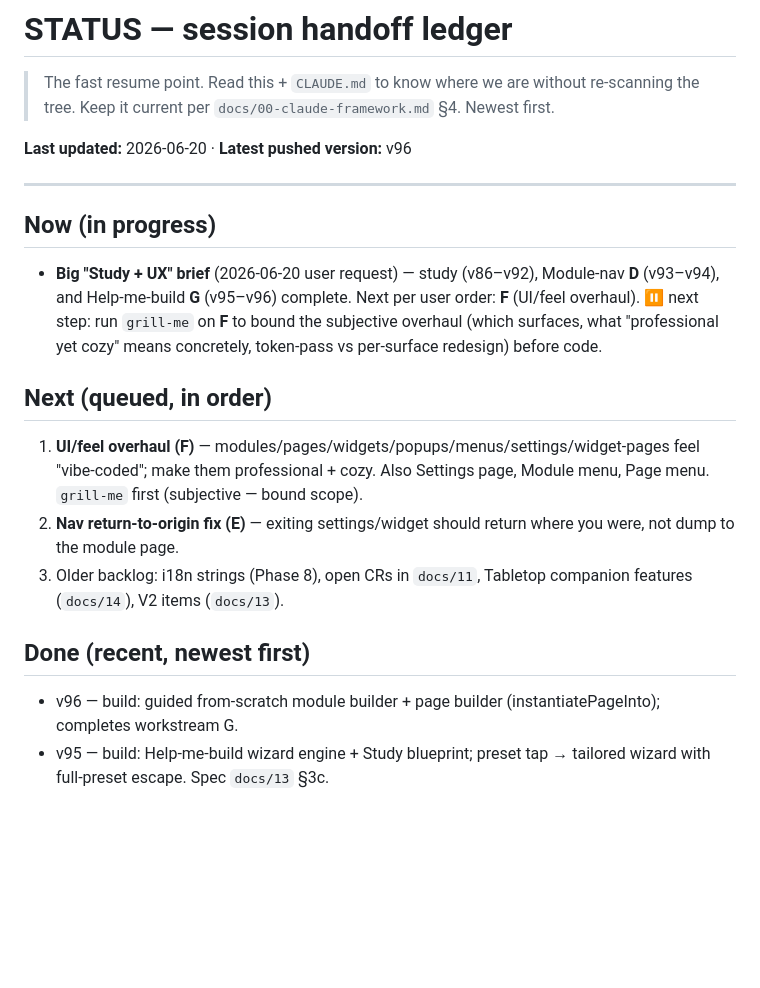
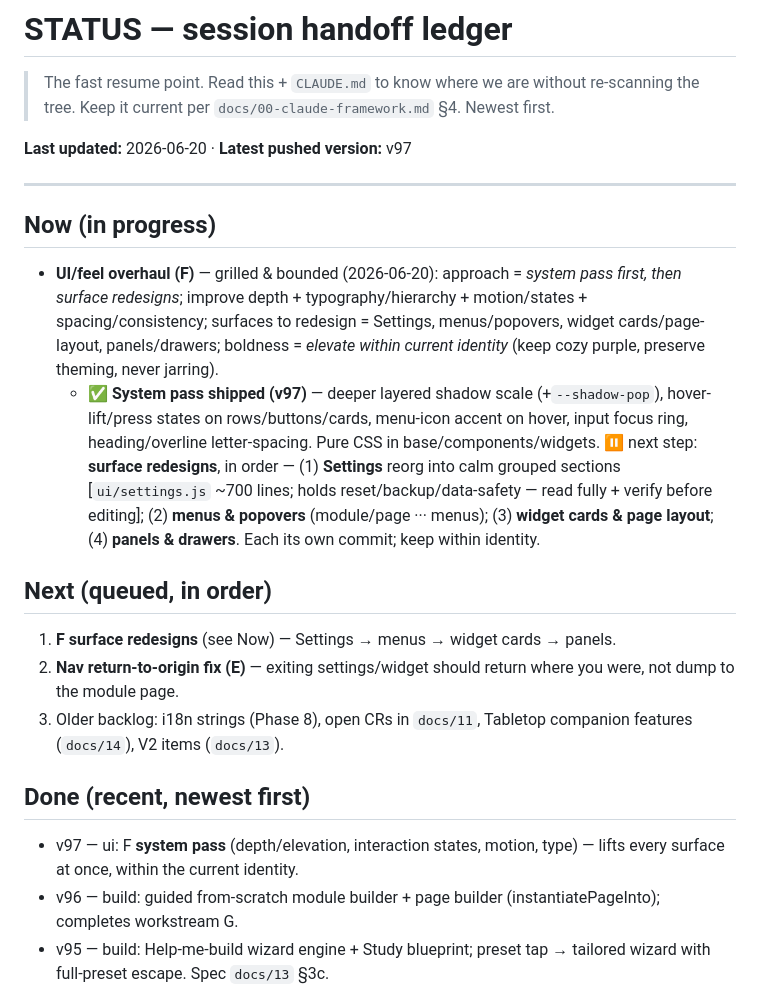
Before and after one commit to Simonatofficial/The-Blossom, a Markdown page: docs/STATUS.md, the part around the change. GitHub-like rendering; blank space fills up the shorter version.

Commit message:
docs(status): F system pass shipped (v97); surface redesigns queued
Co-Authored-By: Claude Opus 4.8 <noreply@anthropic.com>

```diff
--- a/docs/STATUS.md
+++ b/docs/STATUS.md
@@ -3,23 +3,25 @@
 > The fast resume point. Read this + `CLAUDE.md` to know where we are without re-scanning the tree.
 > Keep it current per `docs/00-claude-framework.md` §4. Newest first.
 
-**Last updated:** 2026-06-20 · **Latest pushed version:** v96
+**Last updated:** 2026-06-20 · **Latest pushed version:** v97
 
 ---
 
 ## Now (in progress)
 
-- **Big "Study + UX" brief** (2026-06-20 user request) — study (v86–v92), Module-nav **D** (v93–v94), and Help-me-build **G** (v95–v96) complete. Next per user order: **F** (UI/feel overhaul).
-  ⏸ next step: run `grill-me` on **F** to bound the subjective overhaul (which surfaces, what "professional yet cozy" means concretely, token-pass vs per-surface redesign) before code.
+- **UI/feel overhaul (F)** — grilled & bounded (2026-06-20): approach = *system pass first, then surface redesigns*; improve depth + typography/hierarchy + motion/states + spacing/consistency; surfaces to redesign = Settings, menus/popovers, widget cards/page-layout, panels/drawers; boldness = *elevate within current identity* (keep cozy purple, preserve theming, never jarring).
+  - ✅ **System pass shipped (v97)** — deeper layered shadow scale (+`--shadow-pop`), hover-lift/press states on rows/buttons/cards, menu-icon accent on hover, input focus ring, heading/overline letter-spacing. Pure CSS in base/components/widgets.
+  ⏸ next step: **surface redesigns**, in order — (1) **Settings** reorg into calm grouped sections [`ui/settings.js` ~700 lines; holds reset/backup/data-safety — read fully + verify before editing]; (2) **menus & popovers** (module/page ··· menus); (3) **widget cards & page layout**; (4) **panels & drawers**. Each its own commit; keep within identity.
 
 ## Next (queued, in order)
 
-1. **UI/feel overhaul (F)** — modules/pages/widgets/popups/menus/settings/widget-pages feel "vibe-coded"; make them professional + cozy. Also Settings page, Module menu, Page menu. `grill-me` first (subjective — bound scope).
+1. **F surface redesigns** (see Now) — Settings → menus → widget cards → panels.
 2. **Nav return-to-origin fix (E)** — exiting settings/widget should return where you were, not dump to the module page.
 3. Older backlog: i18n strings (Phase 8), open CRs in `docs/11`, Tabletop companion features (`docs/14`), V2 items (`docs/13`).
 
 ## Done (recent, newest first)
 
+- v97 — ui: F **system pass** (depth/elevation, interaction states, motion, type) — lifts every surface at once, within the current identity.
 - v96 — build: guided from-scratch module builder + page builder (instantiatePageInto); completes workstream G.
 - v95 — build: Help-me-build wizard engine + Study blueprint; preset tap → tailored wizard with full-preset escape. Spec `docs/13` §3c.
 - v94 — nav: Manage Groups panel (rename/icon/delete/reorder groups + member modules); completes workstream D.
```
